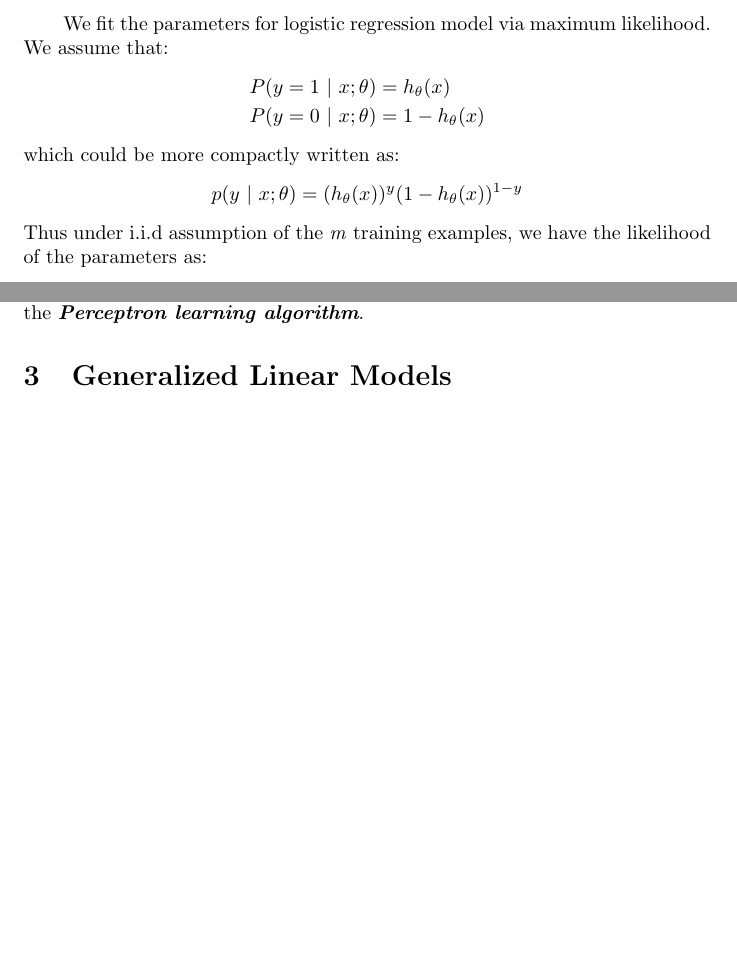
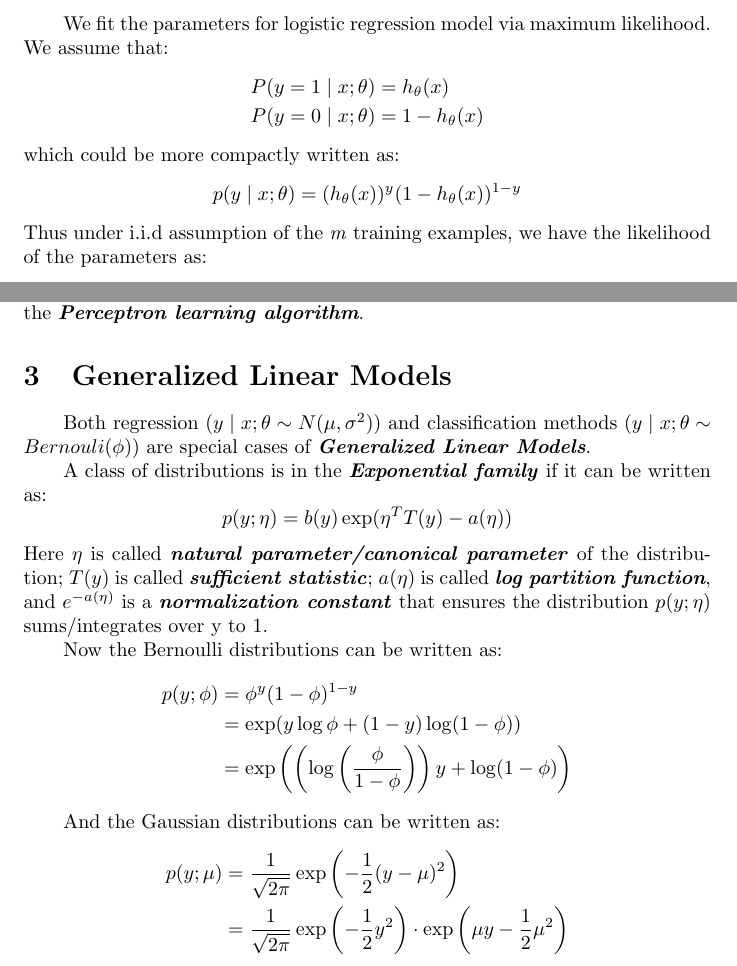
Before and after one commit to HabibMrad/MachineLearningNotes, a LaTeX document (1 Supervised_Learning_N_Discriminative_Algorithms.tex): two parts of pages 3 and 4 of 4, joined at a grey line, cut so that both start at the same text, the shorter picture padded with empty space. Compiled offline with pdfLaTeX.

Commit message:
Add generalized linear models part
the contents of the 3rd section were added, thus the 1st slide summary is finished :-D

```diff
--- a/1 Supervised_Learning_N_Discriminative_Algorithms.tex
+++ b/1 Supervised_Learning_N_Discriminative_Algorithms.tex
@@ -91,12 +91,12 @@ g'(z) &= \frac{d}{dz}\frac{1}{1+e^{-z}} \\
 We fit the parameters for logistic regression model via maximum likelihood.
 We assume that:
 \begin{align*}
-P(y=1\ |\ x;\theta) &= h_\theta(x) \\
-P(y=0\ |\ x;\theta) &= 1 - h_\theta(x)
+P(y=1\mid x;\theta) &= h_\theta(x) \\
+P(y=0\mid x;\theta) &= 1 - h_\theta(x)
 \end{align*}
 which could be more compactly written as:
 \begin{equation*}
-p(y\ |\ x;\theta) = (h_\theta(x))^y(1-h_\theta(x))^{1-y}
+p(y\mid x;\theta) = (h_\theta(x))^y(1-h_\theta(x))^{1-y}
 \end{equation*}
 Thus under i.i.d assumption of the \emph{m} training examples, we have the likelihood of the parameters as:
 \begin{align*}
@@ -125,5 +125,24 @@ g(z)=\begin{cases}
 With this modified definition of \emph{\textbf{g}} and the same update rule as above, we have the \emph{\textbf{Perceptron learning algorithm}}.
 
 \section{Generalized Linear Models}
+Both regression ($y\mid x;\theta\sim N(\mu,\sigma^2)$) and classification methods ($y\mid x;\theta\sim Bernouli(\phi)$) are special cases of \emph{\textbf{Generalized Linear Models}}.
 
+A class of distributions is in the \emph{\textbf{Exponential family}} if it can be written as:
+\begin{equation*}
+p(y;\eta)=b(y)\exp(\eta^TT(y)-a(\eta))
+\end{equation*}
+Here \emph{\textbf{$\eta$}} is called \emph{\textbf{natural parameter/canonical parameter}} of the distribution; $T(y)$ is called \emph{\textbf{sufficient statistic}}; $a(\eta)$ is called \emph{\textbf{log partition function}}, and $e^{-a(\eta)}$ is a \emph{\textbf{normalization constant}} that ensures the distribution $p(y;\eta)$ sums/integrates over y to 1.
+
+Now the Bernoulli distributions can be written as:
+\begin{align*}
+p(y;\phi) &= \phi^y(1-\phi)^{1-y} \\
+          &= \exp(y\log\phi+(1-y)\log(1-\phi)) \\
+          &= \exp\left(\left(\log\left(\frac{\phi}{1-\phi}\right)\right)y+\log(1-\phi)\right)
+\end{align*}
+
+And the Gaussian distributions can be written as:
+\begin{align*}
+p(y;\mu) &= \frac{1}{\sqrt{2\pi}}\exp\left(-\frac{1}{2}(y-\mu)^2\right) \\
+         &= \frac{1}{\sqrt{2\pi}}\exp\left(-\frac{1}{2}y^2\right)\cdot\exp\left(\mu y-\frac{1}{2}\mu^2\right)
+\end{align*}
 \end{document}
```
Also changed, not shown: 1 Supervised_Learning_N_Discriminative_Algorithms.tex (4 more changed lines).
